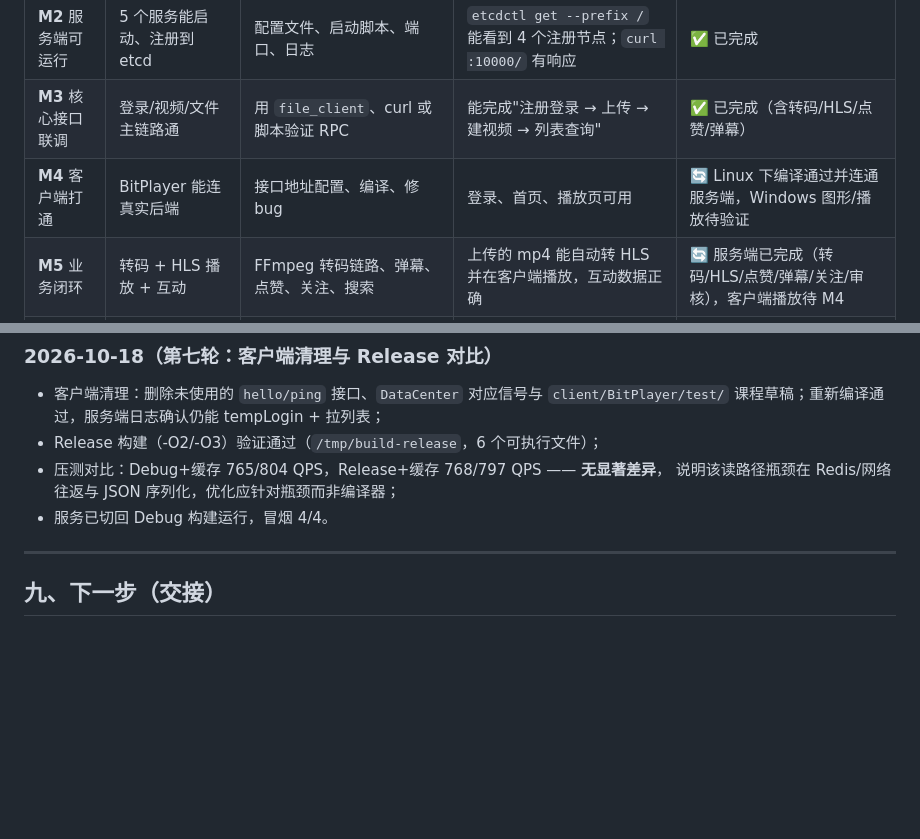
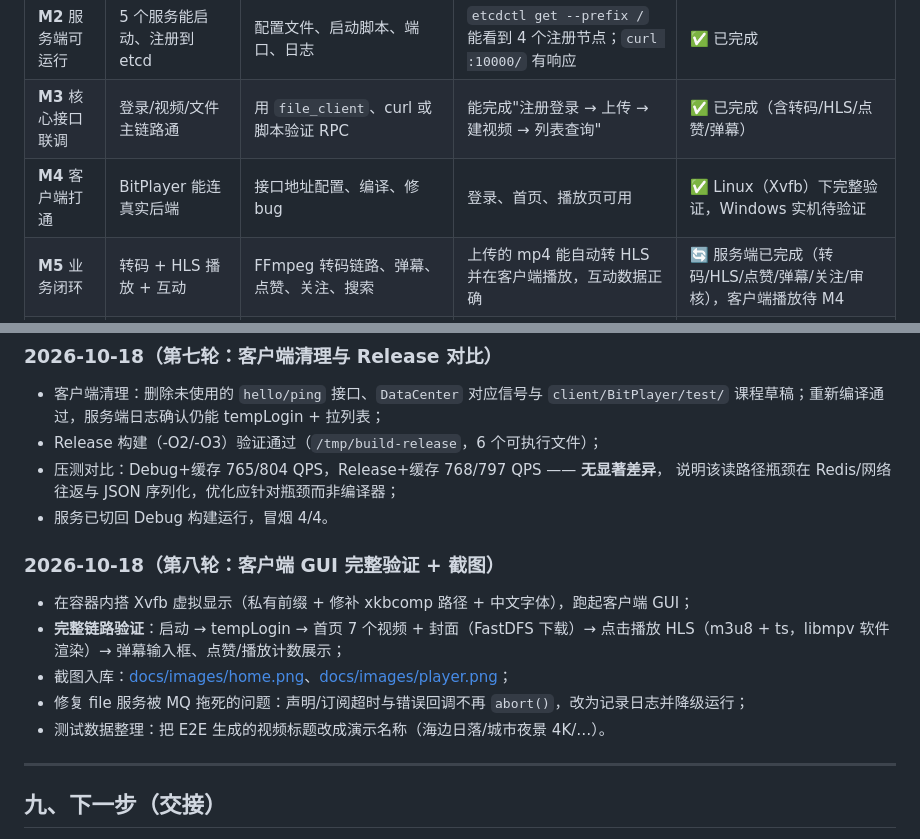
Before and after one commit to syagain-zsx/cpp-microservice-scaffold-vod-system, a Markdown page: docs/ROADMAP.md, 2 parts joined by grey strips. GitHub-like rendering; blank space fills up the shorter version.

```diff
--- a/docs/ROADMAP.md
+++ b/docs/ROADMAP.md
@@ -155,7 +155,7 @@ vod-system/
 | **M1** 构建系统 | 一次构建出全部产物 | 脚手架 CMake、统一服务端构建、FFmpeg 本地前缀 | `cmake --build build` 产出 5 个可执行文件 | ✅ 已完成 |
 | **M2** 服务端可运行 | 5 个服务能启动、注册到 etcd | 配置文件、启动脚本、端口、日志 | `etcdctl get --prefix /` 能看到 4 个注册节点；`curl :10000/` 有响应 | ✅ 已完成 |
 | **M3** 核心接口联调 | 登录/视频/文件主链路通 | 用 `file_client`、curl 或脚本验证 RPC | 能完成"注册登录 → 上传 → 建视频 → 列表查询" | ✅ 已完成（含转码/HLS/点赞/弹幕） |
-| **M4** 客户端打通 | BitPlayer 能连真实后端 | 接口地址配置、编译、修 bug | 登录、首页、播放页可用 | 🔄 Linux 下编译通过并连通服务端，Windows 图形/播放待验证 |
+| **M4** 客户端打通 | BitPlayer 能连真实后端 | 接口地址配置、编译、修 bug | 登录、首页、播放页可用 | ✅ Linux（Xvfb）下完整验证，Windows 实机待验证 |
 | **M5** 业务闭环 | 转码 + HLS 播放 + 互动 | FFmpeg 转码链路、弹幕、点赞、关注、搜索 | 上传的 mp4 能自动转 HLS 并在客户端播放，互动数据正确 | 🔄 服务端已完成（转码/HLS/点赞/弹幕/关注/审核），客户端播放待 M4 |
 | **M6** 质量与部署 | 可交付 | 清理死代码、补测试、docker-compose、一键脚本 | `docker compose up` 起全栈；gtest 通过 | 🔄 进行中（测试/脚本/编排已完成，Docker 未在本环境验证） |
 | **M7** 文档与求职 | 能讲出来 | 架构文档、学习笔记、面试题、简历 | docs 完整；能脱稿讲 10 分钟 | 1 周 |
@@ -389,6 +389,15 @@ curl -X POST .../HttpService/allVideoList   # -> 视频列表
   说明该读路径瓶颈在 Redis/网络往返与 JSON 序列化，优化应针对瓶颈而非编译器；
 - 服务已切回 Debug 构建运行，冒烟 4/4。
 
+### 2026-10-18（第八轮：客户端 GUI 完整验证 + 截图）
+
+- 在容器内搭 Xvfb 虚拟显示（私有前缀 + 修补 xkbcomp 路径 + 中文字体），跑起客户端 GUI；
+- **完整链路验证**：启动 → tempLogin → 首页 7 个视频 + 封面（FastDFS 下载）→ 点击播放
+  HLS（m3u8 + ts，libmpv 软件渲染）→ 弹幕输入框、点赞/播放计数展示；
+- 截图入库：[docs/images/home.png](images/home.png)、[docs/images/player.png](images/player.png)；
+- 修复 file 服务被 MQ 拖死的问题：声明/订阅超时与错误回调不再 `abort()`，改为记录日志并降级运行；
+- 测试数据整理：把 E2E 生成的视频标题改成演示名称（海边日落/城市夜景 4K/…）。
+
 ---
 
 ## 九、下一步（交接）
```
Also changed, not shown: README.md (+12 -1 lines), docs/07-client-integration.md (+3 -2 lines), docs/images/home.png (added), docs/images/player.png (added), 1 other file.
